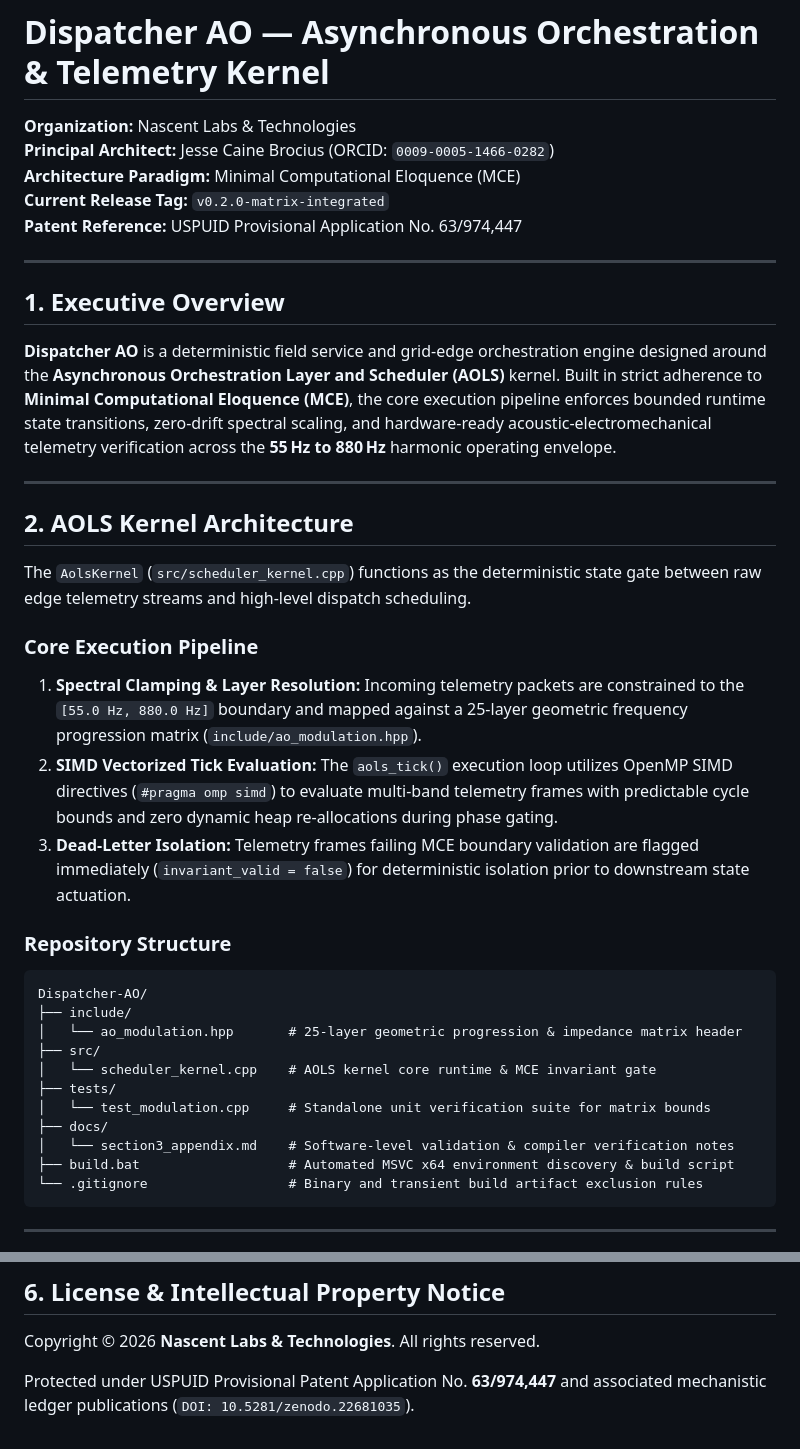
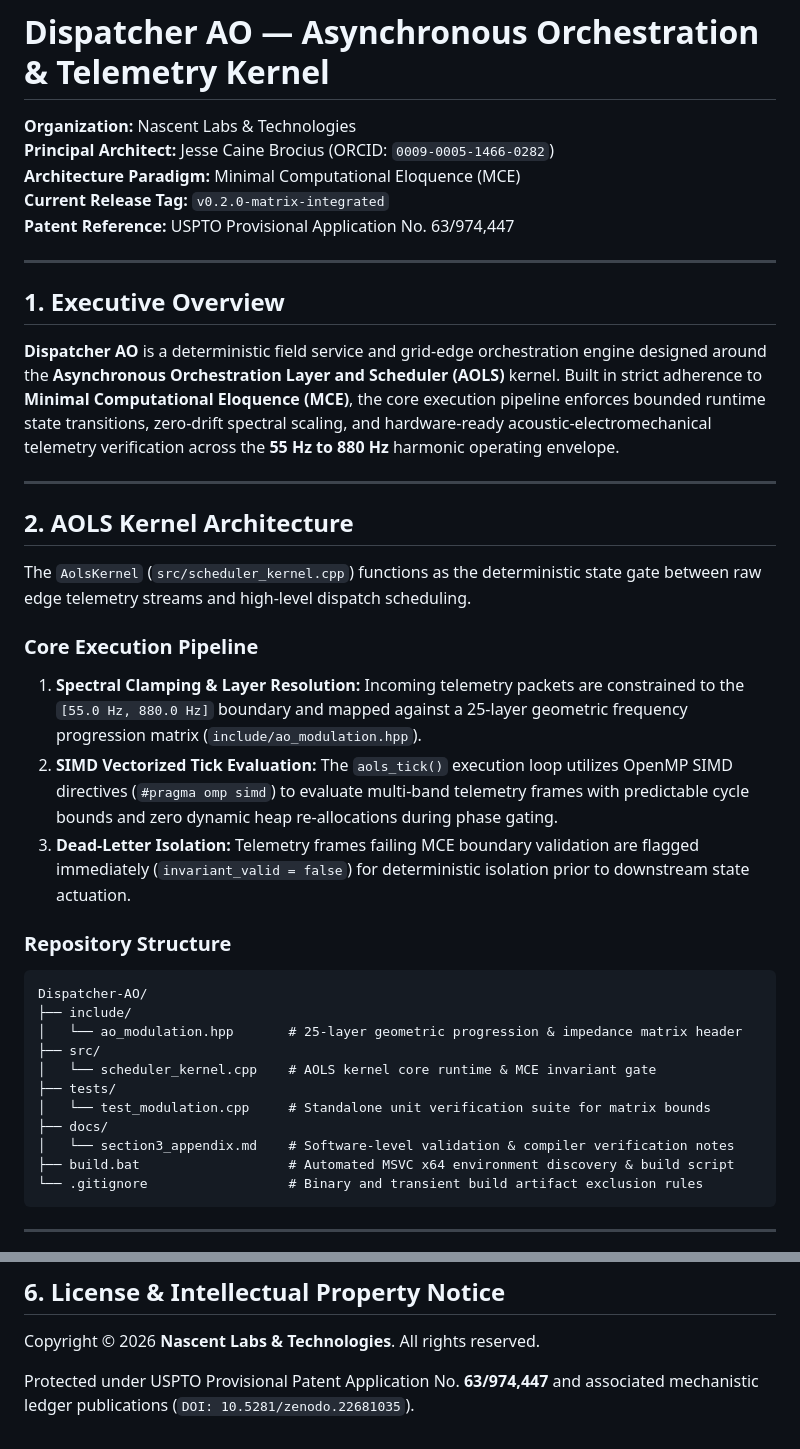
Before and after one commit to jessebrocius-boop/Dispatcher-AO, a Markdown page: README.md, 2 parts joined by grey strips. GitHub-like rendering.

````diff
--- a/README.md
+++ b/README.md
@@ -4,36 +4,36 @@
 **Principal Architect:** Jesse Caine Brocius (ORCID: `0009-0005-1466-0282`)
 **Architecture Paradigm:** Minimal Computational Eloquence (MCE)
 **Current Release Tag:** `v0.2.0-matrix-integrated`
-**Patent Reference:** USPUID Provisional Application No. 63/974,447
+**Patent Reference:** USPTO Provisional Application No. 63/974,447
 
 ---
 
 ## 1. Executive Overview
 
-**Dispatcher AO** is a deterministic field service and grid‑edge orchestration engine designed around the **Asynchronous Orchestration Layer and Scheduler (AOLS)** kernel. Built in strict adherence to **Minimal Computational Eloquence (MCE)**, the core execution pipeline enforces bounded runtime state transitions, zero‑drift spectral scaling, and hardware‑ready acoustic‑electromechanical telemetry verification across the **55 Hz to 880 Hz** harmonic operating envelope.
+**Dispatcher AO** is a deterministic field service and grid-edge orchestration engine designed around the **Asynchronous Orchestration Layer and Scheduler (AOLS)** kernel. Built in strict adherence to **Minimal Computational Eloquence (MCE)**, the core execution pipeline enforces bounded runtime state transitions, zero-drift spectral scaling, and hardware-ready acoustic-electromechanical telemetry verification across the **55 Hz to 880 Hz** harmonic operating envelope.
 
 ---
 
 ## 2. AOLS Kernel Architecture
 
-The `AolsKernel` (`src/scheduler_kernel.cpp`) functions as the deterministic state gate between raw edge telemetry streams and high‑level dispatch scheduling.
+The `AolsKernel` (`src/scheduler_kernel.cpp`) functions as the deterministic state gate between raw edge telemetry streams and high-level dispatch scheduling.
 
 ### Core Execution Pipeline
-1. **Spectral Clamping & Layer Resolution:** Incoming telemetry packets are constrained to the `[55.0 Hz, 880.0 Hz]` boundary and mapped against a 25‑layer geometric frequency progression matrix (`include/ao_modulation.hpp`).
-2. **SIMD Vectorized Tick Evaluation:** The `aols_tick()` execution loop utilizes OpenMP SIMD directives (`#pragma omp simd`) to evaluate multi‑band telemetry frames with predictable cycle bounds and zero dynamic heap re‑allocations during phase gating.
-3. **Dead‑Letter Isolation:** Telemetry frames failing MCE boundary validation are flagged immediately (`invariant_valid = false`) for deterministic isolation prior to downstream state actuation.
+1. **Spectral Clamping & Layer Resolution:** Incoming telemetry packets are constrained to the `[55.0 Hz, 880.0 Hz]` boundary and mapped against a 25-layer geometric frequency progression matrix (`include/ao_modulation.hpp`).
+2. **SIMD Vectorized Tick Evaluation:** The `aols_tick()` execution loop utilizes OpenMP SIMD directives (`#pragma omp simd`) to evaluate multi-band telemetry frames with predictable cycle bounds and zero dynamic heap re-allocations during phase gating.
+3. **Dead-Letter Isolation:** Telemetry frames failing MCE boundary validation are flagged immediately (`invariant_valid = false`) for deterministic isolation prior to downstream state actuation.
 
 ### Repository Structure
-```
+```text
 Dispatcher-AO/
 ├── include/
-│   └── ao_modulation.hpp       # 25‑layer geometric progression & impedance matrix header
+│   └── ao_modulation.hpp       # 25-layer geometric progression & impedance matrix header
 ├── src/
 │   └── scheduler_kernel.cpp    # AOLS kernel core runtime & MCE invariant gate
 ├── tests/
 │   └── test_modulation.cpp     # Standalone unit verification suite for matrix bounds
 ├── docs/
-│   └── section3_appendix.md    # Software‑level validation & compiler verification notes
+│   └── section3_appendix.md    # Software-level validation & compiler verification notes
 ├── build.bat                   # Automated MSVC x64 environment discovery & build script
 └── .gitignore                  # Binary and transient build artifact exclusion rules
 ```
@@ -105,4 +105,4 @@ cl /O2 /std:c++17 /openmp:experimental /EHsc /I include tests\test_modulation.cp
 
 Copyright © 2026 **Nascent Labs & Technologies**. All rights reserved.
 
-Protected under USPUID Provisional Patent Application No. **63/974,447** and associated mechanistic ledger publications (`DOI: 10.5281/zenodo.22681035`).
+Protected under USPTO Provisional Patent Application No. **63/974,447** and associated mechanistic ledger publications (`DOI: 10.5281/zenodo.22681035`).
````
Also changed, not shown: other parts of README.md (+6 -6 lines).
